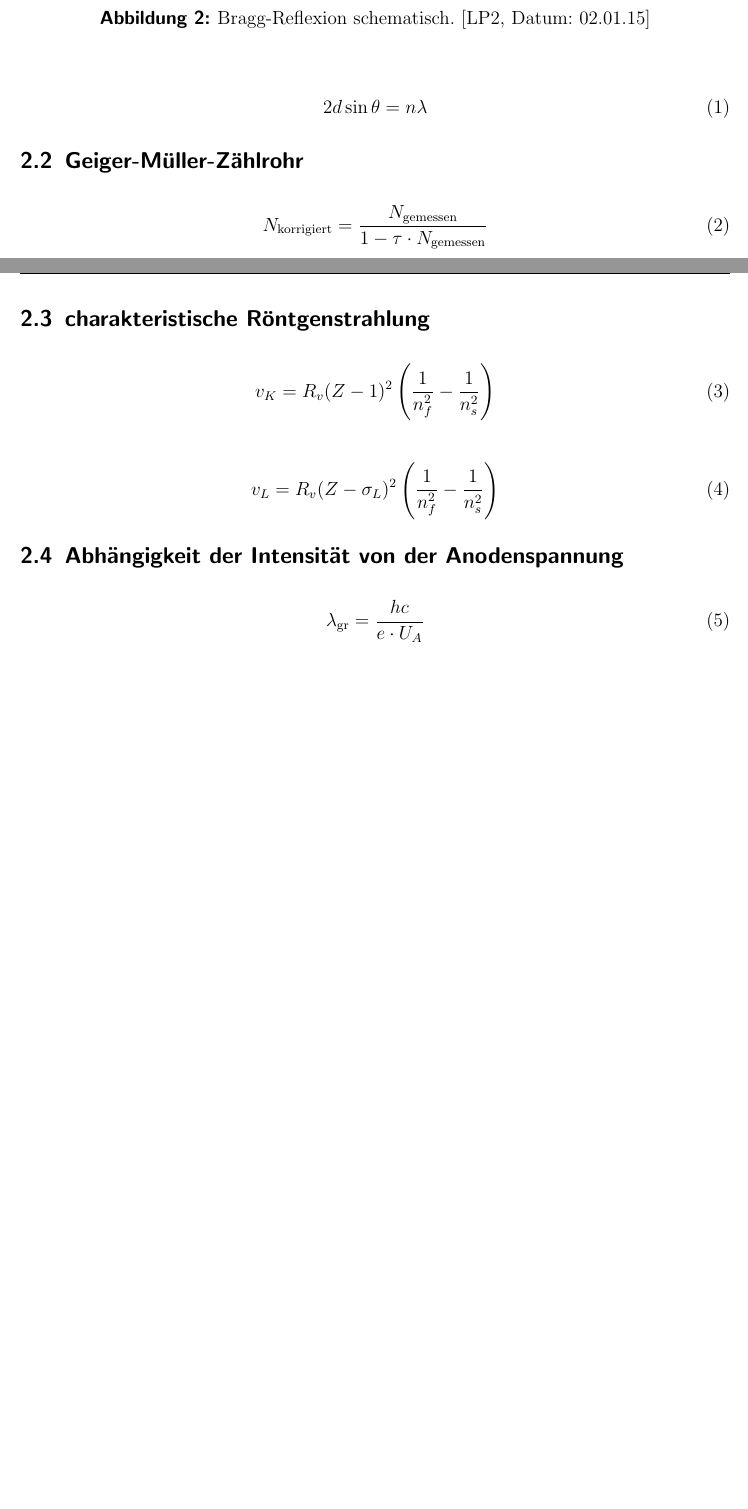
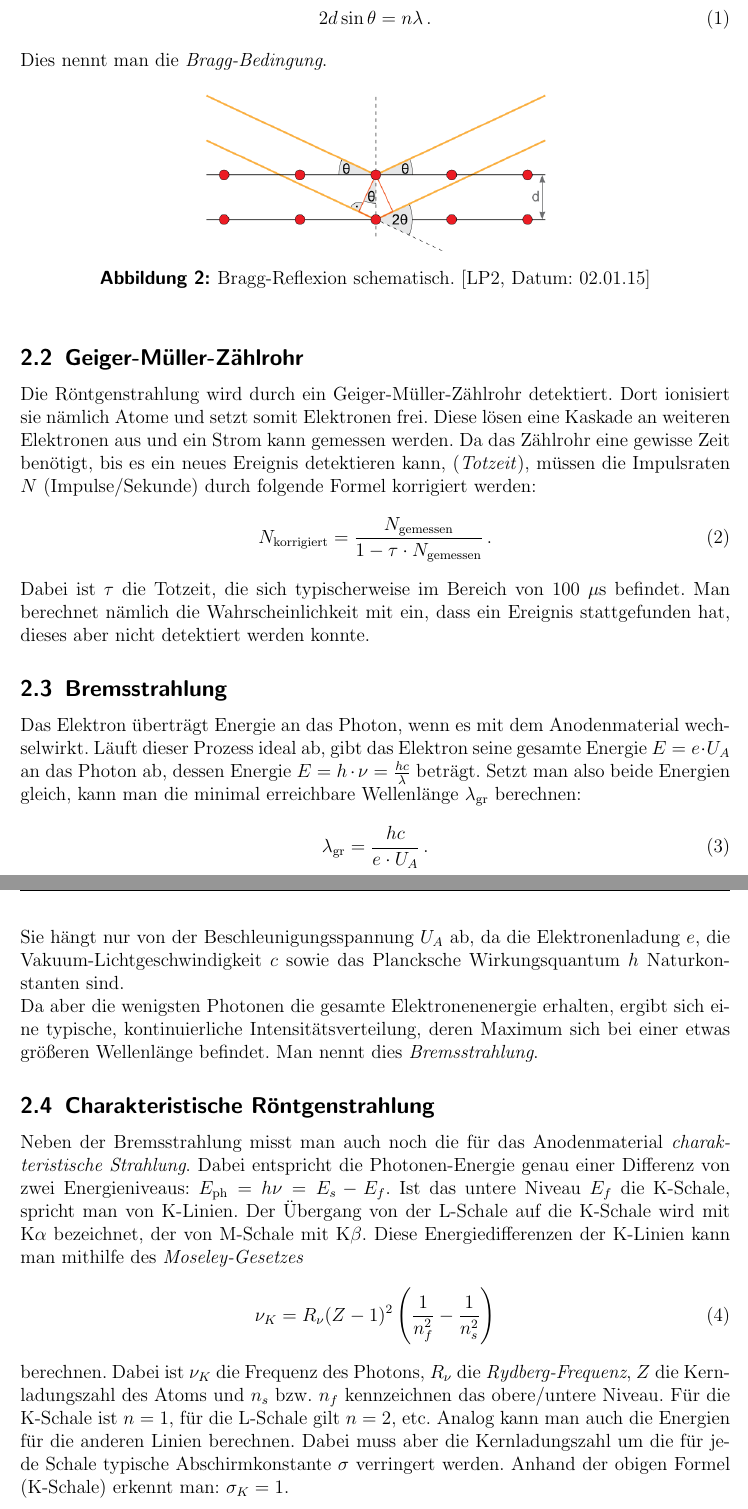
Before and after one commit to Binomi/23Roentgen, a LaTeX document (Protokoll23.tex): two parts of pages 3 and 4 of 6 before the commit and two parts of pages 4 and 5 of 8 after it, joined at a grey line, cut so that both start at the same text, the shorter picture padded with empty space. The pictures show the PDF file Protokoll23.pdf that the author committed with the source.

Commit message:
Theorie ohne Verweise fertig

```diff
--- a/Protokoll23.tex
+++ b/Protokoll23.tex
@@ -189,27 +203,52 @@ E-Mail:
+\begin{align}
+	2d\sin\theta=n\lambda\,.
+	\label{eq:Bragg}
+\end{align}
+Dies nennt man die \emph{Bragg-Bedingung}.
+
 \begin{figure}[!h]
 	\centering
 	\includegraphics[scale=0.7]{Bragg.png}
 	\caption{Bragg-Reflexion schematisch. \cite[Datum: 02.01.15]{LP23}}
+	\label{fig:Bragg}
 \end{figure}
-\begin{align}
-	2d\sin\theta=n\lambda
-\end{align}
 
 \subsection{Geiger-Müller-Zählrohr}
+Die Röntgenstrahlung wird durch ein Geiger-Müller-Zählrohr detektiert.
+Dort ionisiert sie nämlich Atome und setzt somit Elektronen frei.
+Diese lösen eine Kaskade an weiteren Elektronen aus und ein Strom kann gemessen werden.
+Da das Zählrohr eine gewisse Zeit benötigt, bis es ein neues Ereignis detektieren kann, (\emph{Totzeit}), müssen die Impulsraten $N$ (Impulse/Sekunde) durch folgende Formel korrigiert werden:
 \begin{align}
-	N_\text{korrigiert}=\frac{N_\text{gemessen}}{1-\tau\cdot N_\text{gemessen}}
+	N_\text{korrigiert}=\frac{N_\text{gemessen}}{1-\tau\cdot N_\text{gemessen}}\,.
 \end{align}
+Dabei ist $\tau$ die Totzeit, die sich typischerweise im Bereich von $100 ~ \mu$s befindet.
+Man berechnet nämlich die Wahrscheinlichkeit mit ein, dass ein Ereignis stattgefunden hat, dieses aber nicht detektiert werden konnte.
 
-\subsection{charakteristische Röntgenstrahlung}
+\subsection{Bremsstrahlung}
+Das Elektron überträgt Energie an das Photon, wenn es mit dem Anodenmaterial wechselwirkt.
+Läuft dieser Prozess ideal ab, gibt das Elektron seine gesamte Energie $E=e\cdot U_A$ an das Photon ab, dessen Energie $E=h\cdot \nu=\frac{hc}{\lambda}$ beträgt.
+Setzt man also beide Energien gleich, kann man die minimal erreichbare Wellenlänge $\lambda_\text{gr}$ berechnen:
 \begin{align}
-	v_K=R_v (Z-1)^2\left(\frac{1}{n_f^2}-\frac{1}{n_s^2}\right)
+	\lambda_\text{gr}=\frac{hc}{e \cdot U_A}\,.
+	\label{eq:grenzLambda}
 \end{align}
+Sie hängt nur von der Beschleunigungsspannung $U_A$ ab, da die Elektronenladung $e$, die Vakuum-Lichtgeschwindigkeit $c$ sowie das Plancksche Wirkungsquantum $h$ Naturkonstanten sind.\\
+Da aber die wenigsten Photonen die gesamte Elektronenenergie erhalten, ergibt sich eine typische, kontinuierliche Intensitätsverteilung, deren Maximum sich bei einer etwas größeren Wellenlänge befindet.
+Man nennt dies \emph{Bremsstrahlung}.
 
+\subsection{Charakteristische Röntgenstrahlung}
+Neben der Bremsstrahlung misst man auch noch die für das Anodenmaterial \emph{charakteristische Strahlung}.
+Dabei entspricht die Photonen-Energie genau einer Differenz von zwei Energieniveaus: $E_\text{ph}=h\nu=E_s-E_f$.
+Ist das untere Niveau $E_f$ die K-Schale, spricht man von K-Linien.
+Der Übergang von der L-Schale auf die K-Schale wird mit K$\alpha$ bezeichnet, der von M-Schale mit K$\beta$.
+Diese Energiedifferenzen der K-Linien kann man mithilfe des \emph{Moseley-Gesetzes}
 \begin{align}
-	v_L=R_v (Z-\sigma_L)^2\left(\frac{1}{n_f^2}-\frac{1}{n_s^2}\right)
+	\nu_K=R_\nu (Z-1)^2\left(\frac{1}{n_f^2}-\frac{1}{n_s^2}\right)
 \end{align}
+berechnen.
+Dabei ist $\nu_K$ die Frequenz des Photons, $R_\nu$ die \emph{Rydberg-Frequenz}, $Z$ die Kernladungszahl des Atoms und $n_s$ bzw. $n_f$ kennzeichnen das obere/untere Niveau.
+Für die K-Schale ist $n=1$, für die L-Schale gilt $n=2$, etc.
+Analog kann man auch die Energien für die anderen Linien berechnen.
+Dabei muss aber die Kernladungszahl um die für jede Schale typische Abschirmkonstante $\sigma$ verringert werden.
+Anhand der obigen Formel (K-Schale) erkennt man: $\sigma_K=1$.\\
 
-\subsection{Abhängigkeit der Intensität von der Anodenspannung}
-\begin{align}
-	\lambda_\text{gr}=\frac{hc}{e \cdot U_A}
-\end{align}
```
Also changed, not shown: Protokoll23.pdf, Protokoll23.tex (23 more changed lines).
